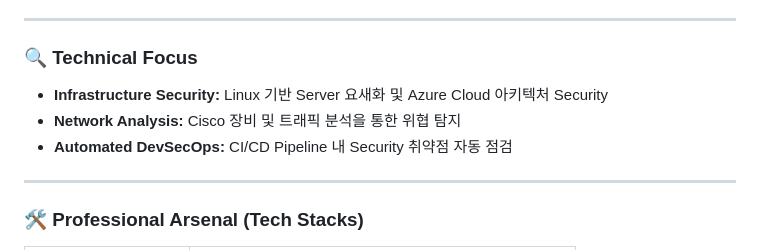
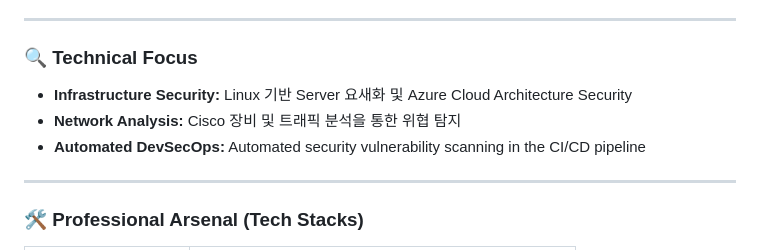
Before and after one commit to ikaramz/ikaramz.github.io, a Markdown page: README.md, the part around the change. Rendered like a GitHub page.

```diff
--- a/README.md
+++ b/README.md
@@ -15,9 +15,9 @@
 ---
 
 ### 🔍 Technical Focus
-- **Infrastructure Security:** Linux 기반 Server 요새화 및 Azure Cloud 아키텍처 Security
+- **Infrastructure Security:** Linux 기반 Server 요새화 및 Azure Cloud Architecture Security
 - **Network Analysis:** Cisco 장비 및 트래픽 분석을 통한 위협 탐지
-- **Automated DevSecOps:** CI/CD Pipeline 내 Security 취약점 자동 점검
+- **Automated DevSecOps:** Automated security vulnerability scanning in the CI/CD pipeline
 
 ---
 
```
